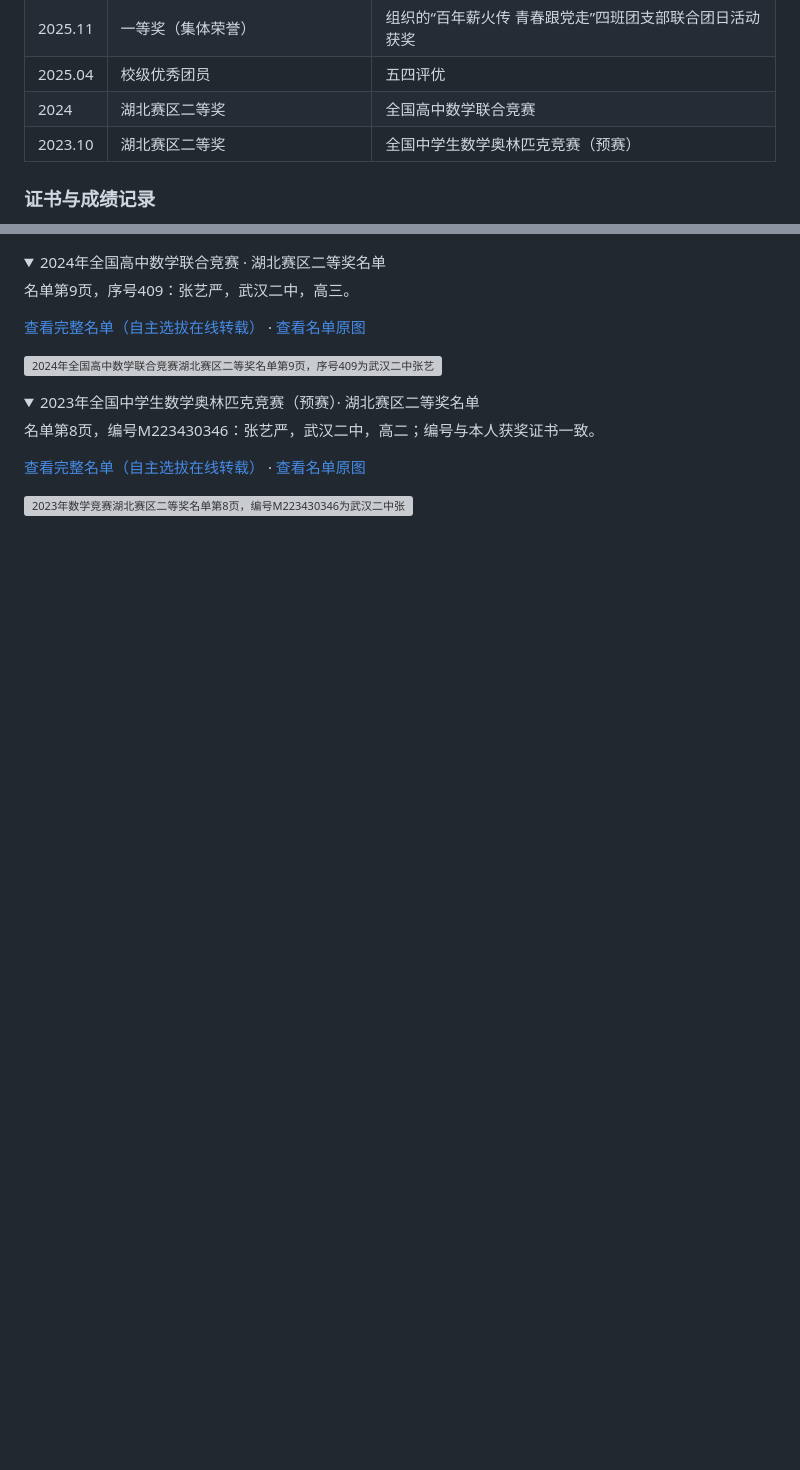
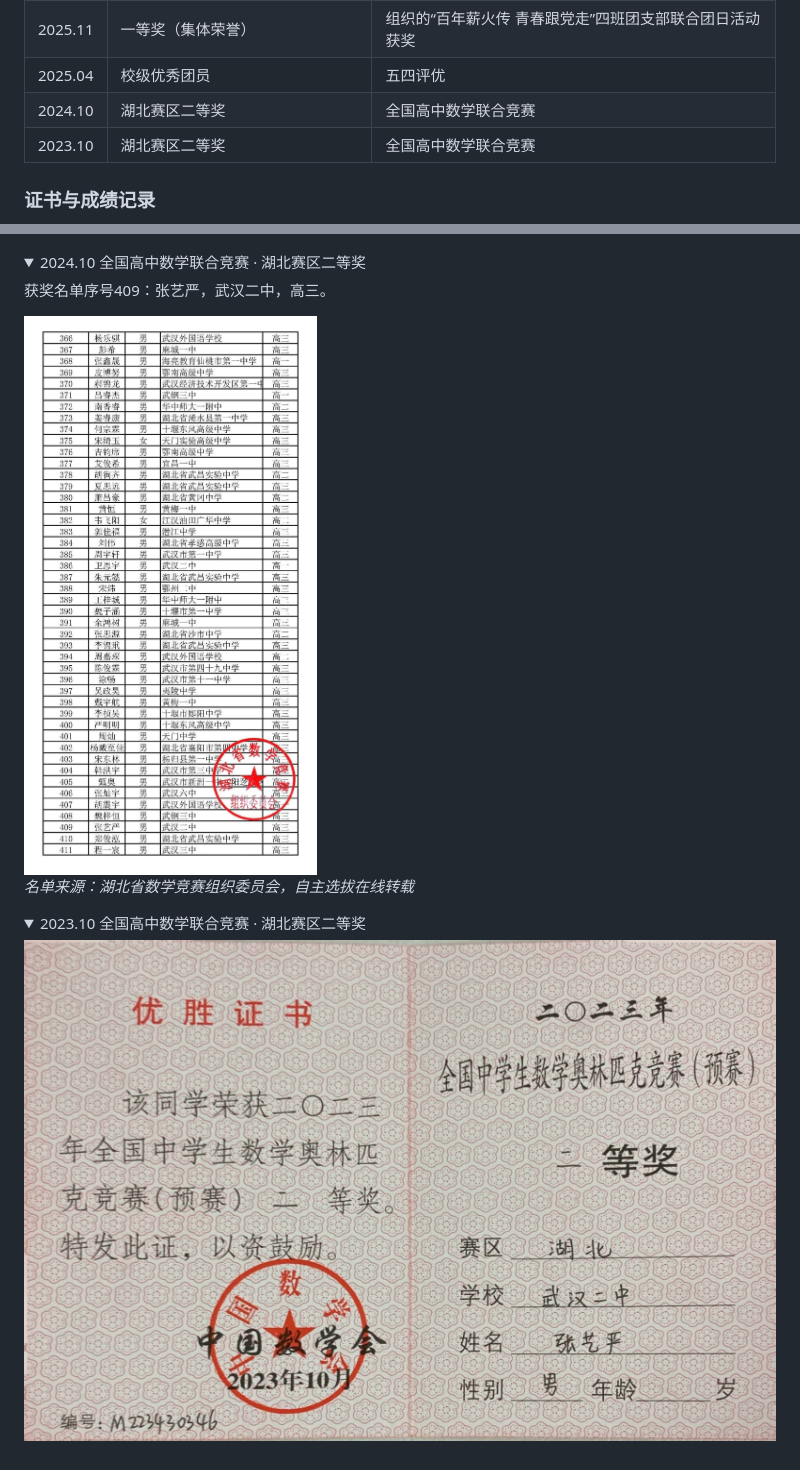
Before and after one commit to Wenxin666-code/Wenxin666-code, a Markdown page: README.md, 2 parts joined by grey strips. GitHub-like rendering; pictures changed too: assets/honors/math-league-2023-second-prize-certificate.jpg (added), assets/honors/math-league-2024-second-prize-list.jpg (added); folded sections open; blank space fills up the shorter version; grey boxes are pictures that could not be loaded.

Commit message:
Unify mathematics honor titles and display certificate images locally

```diff
--- a/README.md
+++ b/README.md
@@ -215,8 +215,8 @@
 | 2025.11 | 结业考核优秀 | 数理分校第10期入党积极分子培训班 |
 | 2025.11 | 一等奖（集体荣誉） | 组织的“百年薪火传 青春跟党走”四班团支部联合团日活动获奖 |
 | 2025.04 | 校级优秀团员 | 五四评优 |
-| 2024 | 湖北赛区二等奖 | 全国高中数学联合竞赛 |
-| 2023.10 | 湖北赛区二等奖 | 全国中学生数学奥林匹克竞赛（预赛） |
+| 2024.10 | 湖北赛区二等奖 | 全国高中数学联合竞赛 |
+| 2023.10 | 湖北赛区二等奖 | 全国高中数学联合竞赛 |
 
 <!-- 按已提供的信息记录荣誉、获奖时间与活动背景。 -->
 
@@ -274,24 +274,20 @@
 </details>
 
 <details>
-<summary>2024年全国高中数学联合竞赛 · 湖北赛区二等奖名单</summary>
+<summary>2024.10 全国高中数学联合竞赛 · 湖北赛区二等奖</summary>
 
-名单第9页，序号409：张艺严，武汉二中，高三。
+获奖名单序号409：张艺严，武汉二中，高三。
 
-[查看完整名单（自主选拔在线转载）](https://www.zizzs.com/gk/jingsai/183219.html) · [查看名单原图](https://cdn.zizzs.com/1730256350473_DM_20241030103928_010.JPEG)
+<img src="assets/honors/math-league-2024-second-prize-list.jpg" alt="2024年全国高中数学联合竞赛湖北赛区二等奖名单，序号409为武汉二中张艺严" width="760">
 
-<img src="https://cdn.zizzs.com/1730256350473_DM_20241030103928_010.JPEG" alt="2024年全国高中数学联合竞赛湖北赛区二等奖名单第9页，序号409为武汉二中张艺严" width="760">
+*名单来源：湖北省数学竞赛组织委员会，自主选拔在线转载*
 
 </details>
 
 <details>
-<summary>2023年全国中学生数学奥林匹克竞赛（预赛）· 湖北赛区二等奖名单</summary>
+<summary>2023.10 全国高中数学联合竞赛 · 湖北赛区二等奖</summary>
 
-名单第8页，编号M223430346：张艺严，武汉二中，高二；编号与本人获奖证书一致。
-
-[查看完整名单（自主选拔在线转载）](https://www.zizzs.com/c/202309/120677.html) · [查看名单原图](https://cdn.zizzs.com/zixunzhan/202311/0cd56615-77d9-424b-8aa3-a58590e7b0fd.jpg)
-
-<img src="https://cdn.zizzs.com/zixunzhan/202311/0cd56615-77d9-424b-8aa3-a58590e7b0fd.jpg" alt="2023年数学竞赛湖北赛区二等奖名单第8页，编号M223430346为武汉二中张艺严" width="760">
+<img src="assets/honors/math-league-2023-second-prize-certificate.jpg" alt="张艺严2023年数学竞赛湖北赛区二等奖证书" width="760">
 
 </details>
 
```
